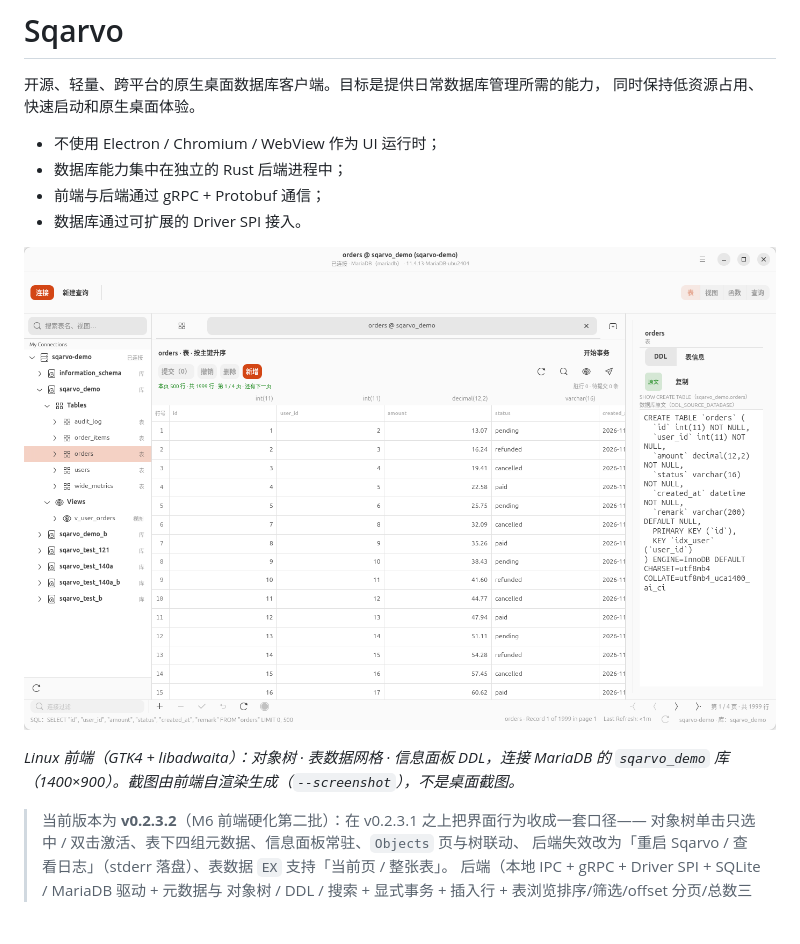
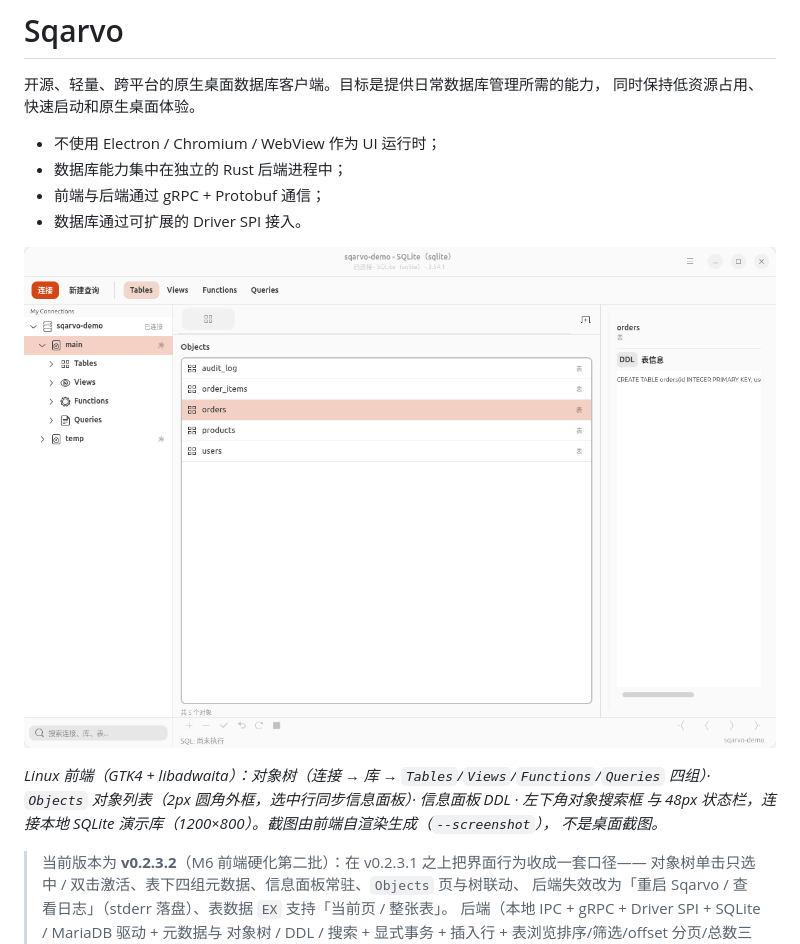
Before and after one commit to jacketzc/Sqarvo, a Markdown page: README.md, the part around one of its changes. Drawn GitHub-style; pictures changed too: docs/assets/screenshots/linux-main-window.png; blank space fills up the shorter version.

```diff
--- a/README.md
+++ b/README.md
@@ -12,6 +12,8 @@
 
-*Linux 前端（GTK4 + libadwaita）：对象树 · 表数据网格 · 信息面板 DDL，连接 MariaDB 的
-`sqarvo_demo` 库（1400×900）。截图由前端自渲染生成（`--screenshot`），不是桌面截图。*
+*Linux 前端（GTK4 + libadwaita）：对象树（连接 → 库 → `Tables`/`Views`/`Functions`/`Queries`
+四组）· `Objects` 对象列表（2px 圆角外框，选中行同步信息面板）· 信息面板 DDL · 左下角对象搜索框
+与 48px 状态栏，连接本地 SQLite 演示库（1200×800）。截图由前端自渲染生成（`--screenshot`），
+不是桌面截图。*
 
 > 当前版本为 **v0.2.3.2**（M6 前端硬化第二批）：在 v0.2.3.1 之上把界面行为收成一套口径——
 > 对象树单击只选中 / 双击激活、表下四组元数据、信息面板常驻、`Objects` 页与树联动、
```
Also changed, not shown: other parts of README.md (+1 -1 lines), frontend/linux/README.md (+35 -19 lines).
